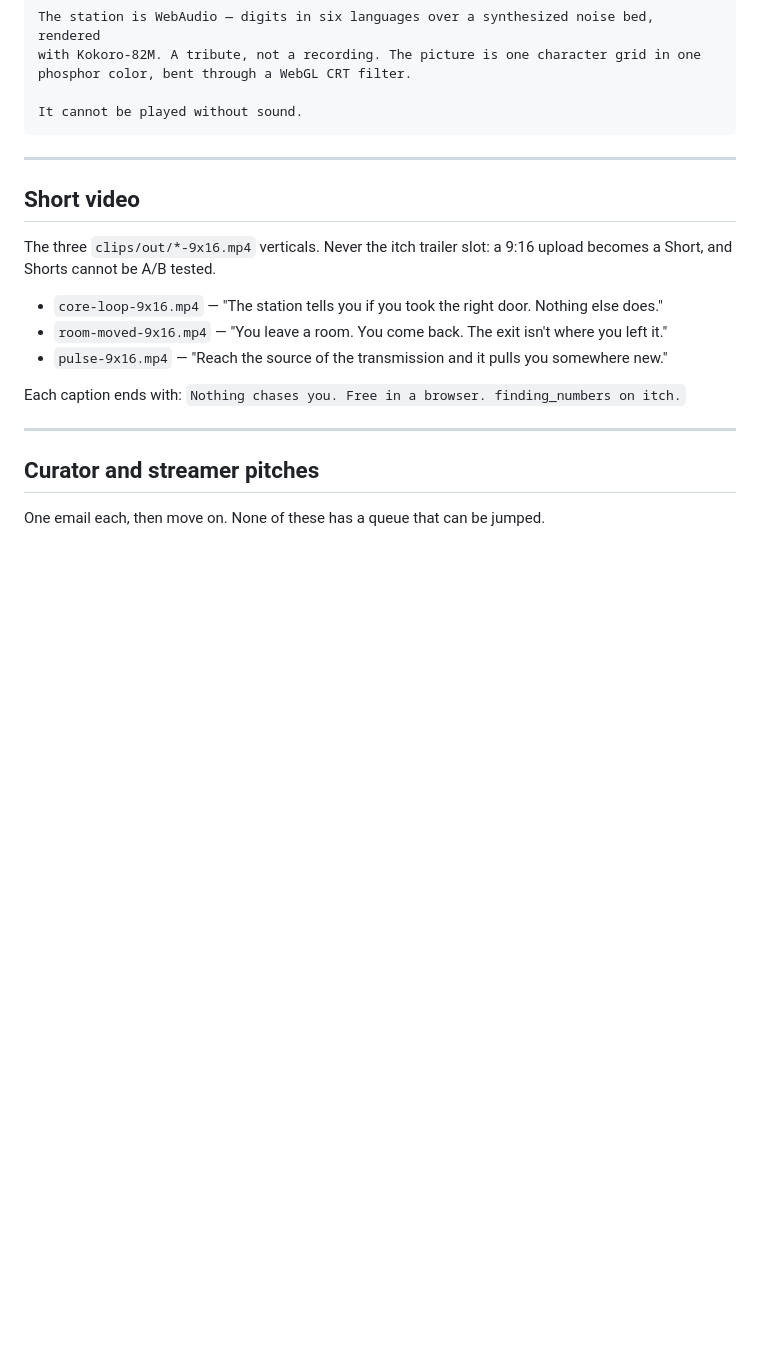
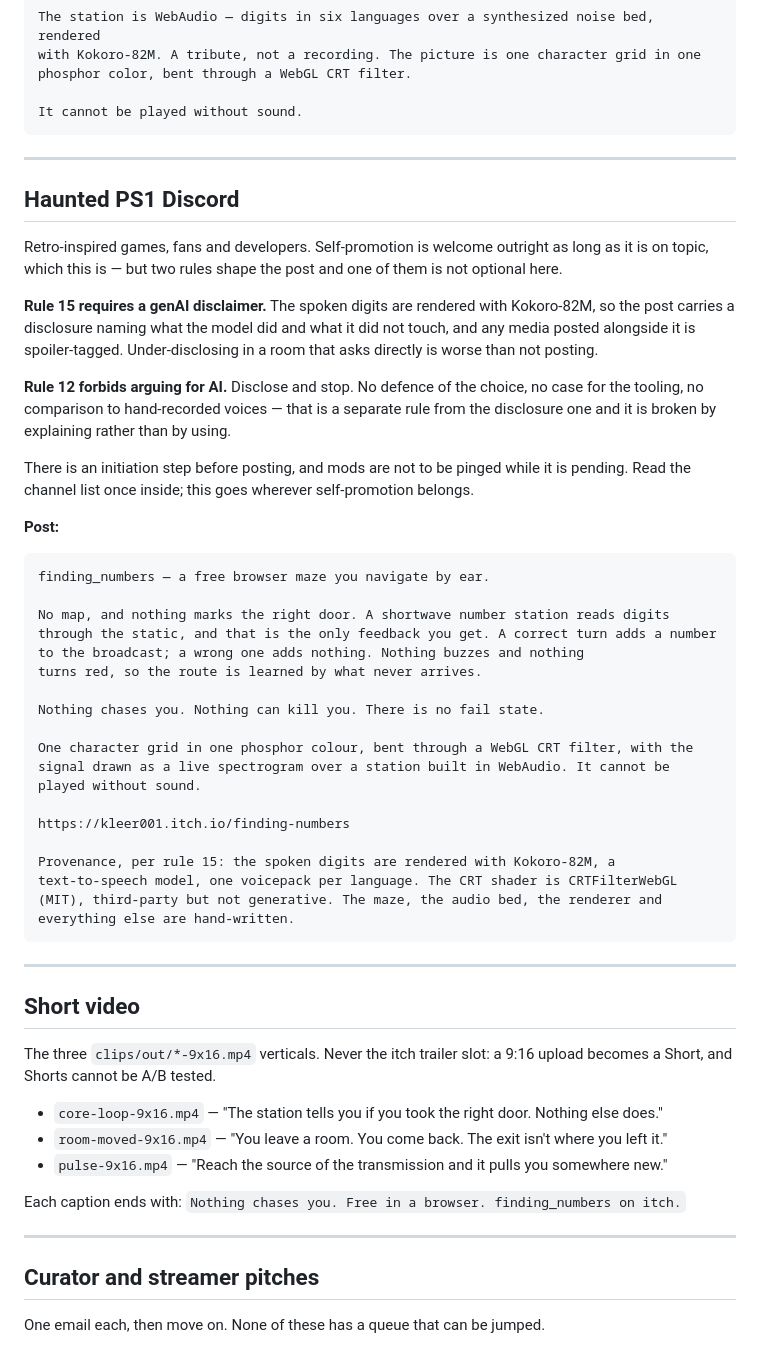
Before and after one commit to kleer001/finding_numbers, a Markdown page: OUTREACH-COPY.md, the part around the change. Rendered like a GitHub page; blank space fills up the shorter version.

Commit message:
docs(outreach): Haunted PS1 post, with the disclosure its rules require
Rules readable now that the server is joined. Self-promotion is welcome and
this game is on topic, but rule 15 requires a disclaimer naming any
generative-AI use and spoiler tags on associated media -- which the Kokoro-82M
digit voices trigger. Rule 12 separately bans advocating for AI, so the post
states the provenance and stops; explaining the choice breaks a rule that
making it does not. The disclosure names the CRT shader too, since a room that
asks this directly is the wrong one to answer narrowly.

Co-Authored-By: Claude Opus 5 (1M context) <noreply@anthropic.com>

````diff
--- a/OUTREACH-COPY.md
+++ b/OUTREACH-COPY.md
@@ -390,6 +390,50 @@ It cannot be played without sound.
 
 ---
 
+## Haunted PS1 Discord
+
+Retro-inspired games, fans and developers. Self-promotion is welcome outright as long as
+it is on topic, which this is — but two rules shape the post and one of them is not
+optional here.
+
+**Rule 15 requires a genAI disclaimer.** The spoken digits are rendered with Kokoro-82M,
+so the post carries a disclosure naming what the model did and what it did not touch, and
+any media posted alongside it is spoiler-tagged. Under-disclosing in a room that asks
+directly is worse than not posting.
+
+**Rule 12 forbids arguing for AI.** Disclose and stop. No defence of the choice, no case
+for the tooling, no comparison to hand-recorded voices — that is a separate rule from the
+disclosure one and it is broken by explaining rather than by using.
+
+There is an initiation step before posting, and mods are not to be pinged while it is
+pending. Read the channel list once inside; this goes wherever self-promotion belongs.
+
+**Post:**
+
+```
+finding_numbers — a free browser maze you navigate by ear.
+
+No map, and nothing marks the right door. A shortwave number station reads digits
+through the static, and that is the only feedback you get. A correct turn adds a number
+to the broadcast; a wrong one adds nothing. Nothing buzzes and nothing
+turns red, so the route is learned by what never arrives.
+
+Nothing chases you. Nothing can kill you. There is no fail state.
+
+One character grid in one phosphor colour, bent through a WebGL CRT filter, with the
+signal drawn as a live spectrogram over a station built in WebAudio. It cannot be
+played without sound.
+
+https://kleer001.itch.io/finding-numbers
+
+Provenance, per rule 15: the spoken digits are rendered with Kokoro-82M, a
+text-to-speech model, one voicepack per language. The CRT shader is CRTFilterWebGL
+(MIT), third-party but not generative. The maze, the audio bed, the renderer and
+everything else are hand-written.
+```
+
+---
+
 ## Short video
 
 The three `clips/out/*-9x16.mp4` verticals. Never the itch trailer slot: a 9:16 upload
````
Also changed, not shown: BREADCRUMB.md (+3 -0 lines), MARKETING-PLAN.md (+10 -3 lines).
